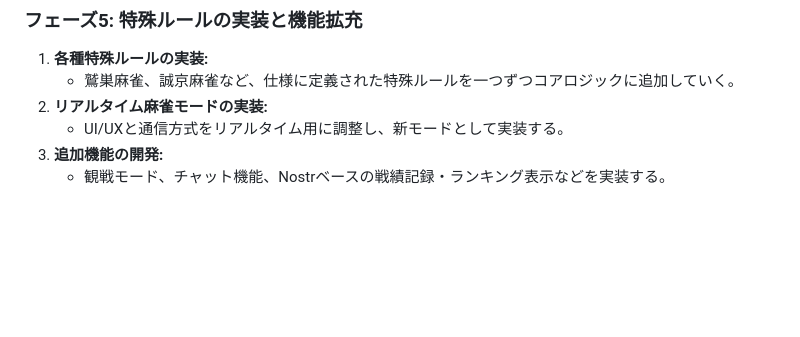
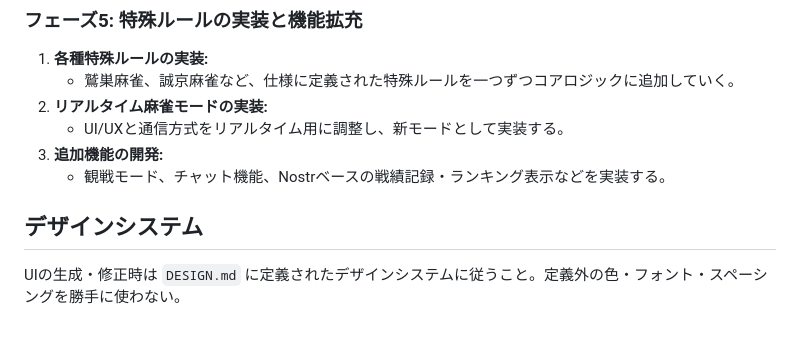
Before and after one commit to kako-jun/xmj, a Markdown page: CLAUDE.md, the part around the change. GitHub-like rendering; blank space fills up the shorter version.

Commit message:
docs: DESIGN.md追加、旧設計書をdocs/architecture.mdに移動

```diff
--- a/CLAUDE.md
+++ b/CLAUDE.md
@@ -215,3 +215,8 @@
     - UI/UXと通信方式をリアルタイム用に調整し、新モードとして実装する。
 3.  **追加機能の開発:**
     - 観戦モード、チャット機能、Nostrベースの戦績記録・ランキング表示などを実装する。
+
+
+## デザインシステム
+
+UIの生成・修正時は `DESIGN.md` に定義されたデザインシステムに従うこと。定義外の色・フォント・スペーシングを勝手に使わない。
```
Also changed, not shown: DESIGN.md (added, +232 -0 lines), docs/architecture.md (added, +383 -0 lines).
